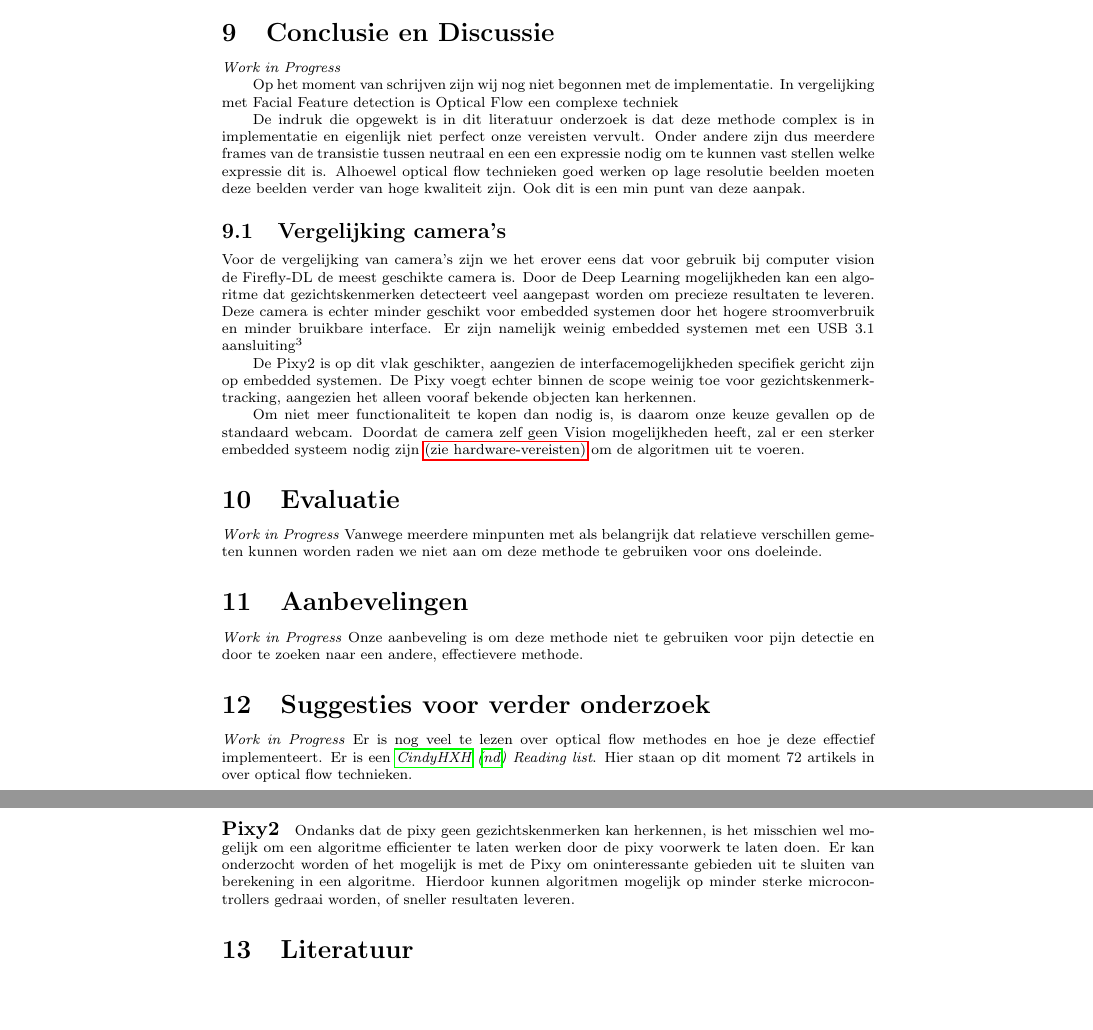
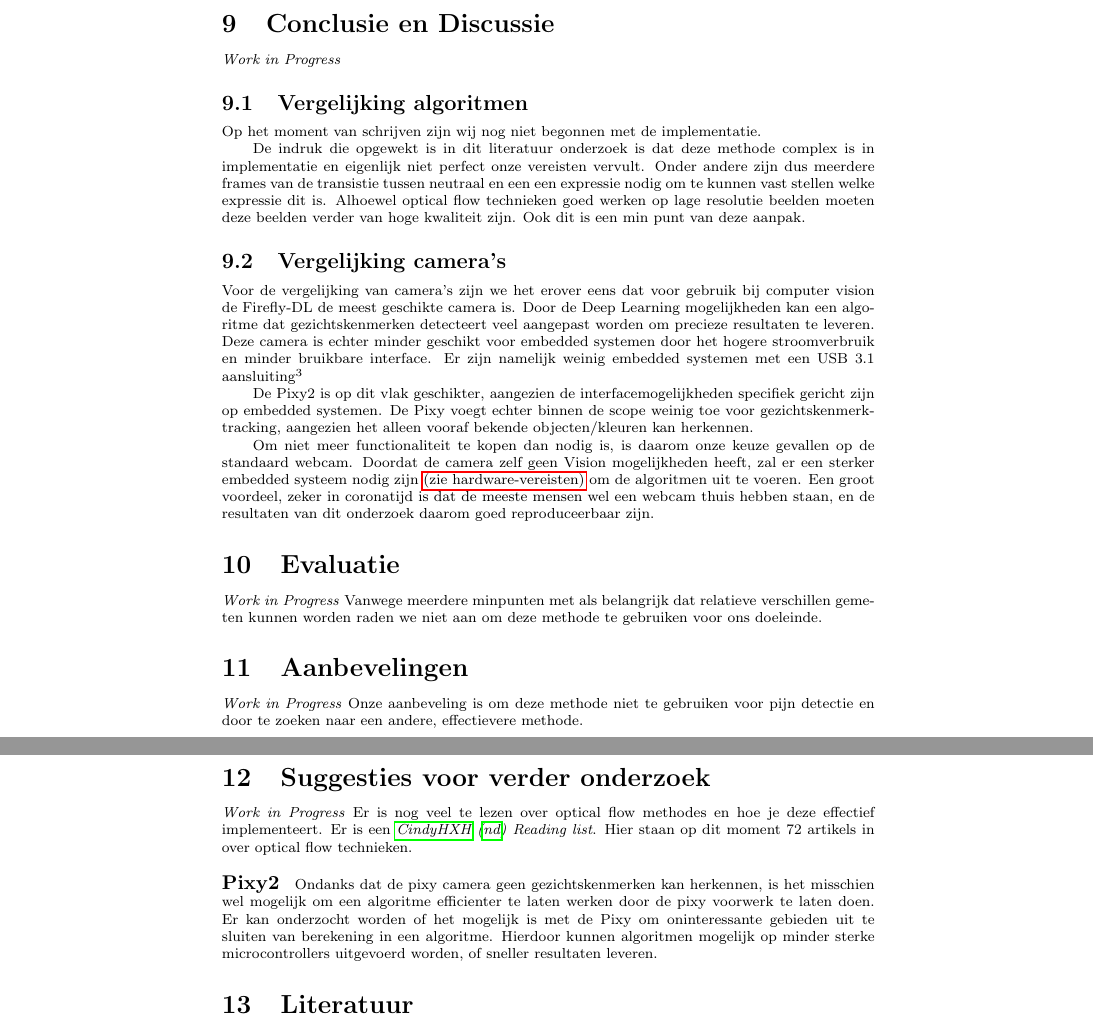
Before and after one commit to Niels-Post/R2D2-Research, a LaTeX document (Vision.tex): two parts of pages 11 and 12 of 15, joined at a grey line, cut so that both start at the same text, the shorter picture padded with empty space. Compiled offline with pdfLaTeX.

Commit message:
- Camera Research getweaked

```diff
--- a/Vision.tex
+++ b/Vision.tex
@@ -342,9 +342,9 @@
 
     \section{Conclusie en Discussie}\label{sec:conclusie-en-discussie}
     \emph{Work in Progress}
+    \subsection{Vergelijking algoritmen}
+    Op het moment van schrijven zijn wij nog niet begonnen met de implementatie.
 
-    Op het moment van schrijven zijn wij nog niet begonnen met de implementatie.
-    In vergelijking met Facial Feature detection is Optical Flow een complexe techniek
 
 
     De indruk die opgewekt is in dit literatuur onderzoek is dat deze methode complex is in implementatie en eigenlijk niet perfect onze vereisten vervult.
@@ -361,10 +361,11 @@
     \footnotetext[3]{Mogelijk werkt de camera wel met USB 2, maar hier konden wij niks over vinden in de gegevens, en wij konden dit niet testen zonder de camera}
 
     De Pixy2 is op dit vlak geschikter, aangezien de interfacemogelijkheden specifiek gericht zijn op embedded systemen.
-    De Pixy voegt echter binnen de scope weinig toe voor gezichtskenmerk-tracking, aangezien het alleen vooraf bekende objecten kan herkennen.
+    De Pixy voegt echter binnen de scope weinig toe voor gezichtskenmerk-tracking, aangezien het alleen vooraf bekende objecten/kleuren kan herkennen.
 
     Om niet meer functionaliteit te kopen dan nodig is, is daarom onze keuze gevallen op de standaard webcam.
     Doordat de camera zelf geen Vision mogelijkheden heeft, zal er een sterker embedded systeem nodig zijn \hyperref[meth1-hardware]{(zie hardware-vereisten)} om de algoritmen uit te voeren.
+    Een groot voordeel, zeker in coronatijd is dat de meeste mensen wel een webcam thuis hebben staan, en de resultaten van dit onderzoek daarom goed reproduceerbaar zijn.
 
 
     \section{Evaluatie}\label{sec:evaluatie2}
@@ -385,9 +386,9 @@
     Hier staan op dit moment 72 artikels in over optical flow technieken.
 
     \paragraph{Pixy2}
-    Ondanks dat de pixy geen gezichtskenmerken kan herkennen, is het misschien wel mogelijk om een algoritme efficienter te laten werken door de pixy voorwerk te laten doen.
+    Ondanks dat de pixy camera geen gezichtskenmerken kan herkennen, is het misschien wel mogelijk om een algoritme efficienter te laten werken door de pixy voorwerk te laten doen.
     Er kan onderzocht worden of het mogelijk is met de Pixy om oninteressante gebieden uit te sluiten van berekening in een algoritme.
-    Hierdoor kunnen algoritmen mogelijk op minder sterke microcontrollers gedraai worden, of sneller resultaten leveren.
+    Hierdoor kunnen algoritmen mogelijk op minder sterke microcontrollers uitgevoerd worden, of sneller resultaten leveren.
 
 
     \section{Literatuur}\label{sec:literatuur2}
```
Also changed, not shown: Makefile.
